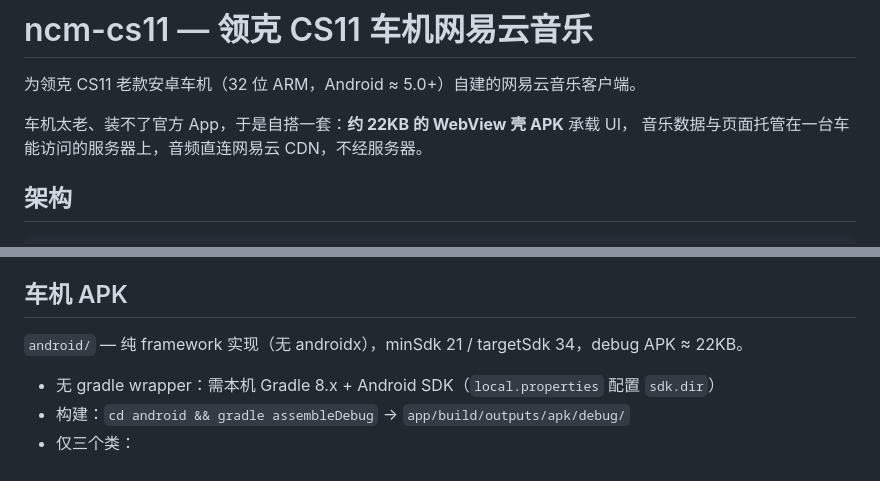
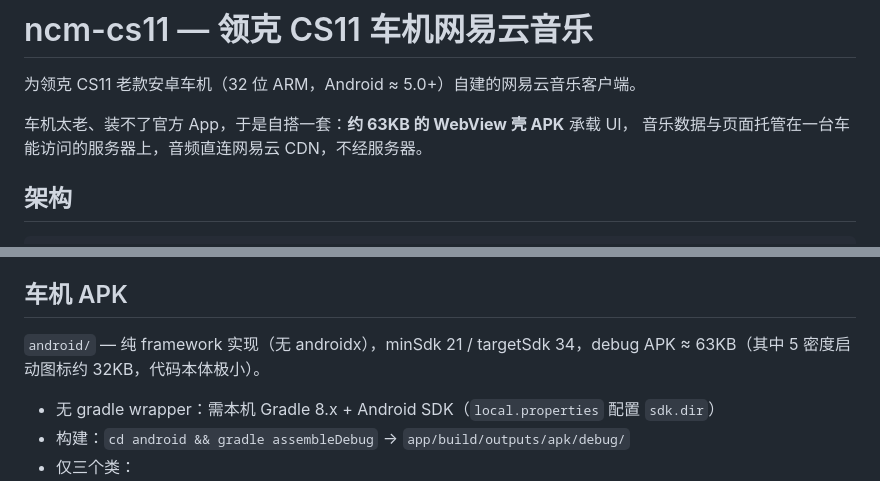
Before and after one commit to magalovania/ncm-cs11, a Markdown page: README.md, 2 parts joined by grey strips. Drawn GitHub-style.

Commit message:
docs(readme): 修正 APK 体积 — 22KB 为加启动图标前的旧值，现为 ~63KB（5 密度图标占 ~32KB）

```diff
--- a/README.md
+++ b/README.md
@@ -2,7 +2,7 @@
 
 为领克 CS11 老款安卓车机（32 位 ARM，Android ≈ 5.0+）自建的网易云音乐客户端。
 
-车机太老、装不了官方 App，于是自搭一套：**约 22KB 的 WebView 壳 APK** 承载 UI，
+车机太老、装不了官方 App，于是自搭一套：**约 63KB 的 WebView 壳 APK** 承载 UI，
 音乐数据与页面托管在一台车能访问的服务器上，音频直连网易云 CDN，不经服务器。
 
 ## 架构
@@ -58,7 +58,7 @@ node server/gateway.js             # → :8080
 
 ## 车机 APK
 
-`android/` — 纯 framework 实现（无 androidx），minSdk 21 / targetSdk 34，debug APK ≈ 22KB。
+`android/` — 纯 framework 实现（无 androidx），minSdk 21 / targetSdk 34，debug APK ≈ 63KB（其中 5 密度启动图标约 32KB，代码本体极小）。
 
 - 无 gradle wrapper：需本机 Gradle 8.x + Android SDK（`local.properties` 配置 `sdk.dir`）
 - 构建：`cd android && gradle assembleDebug` → `app/build/outputs/apk/debug/`
```
